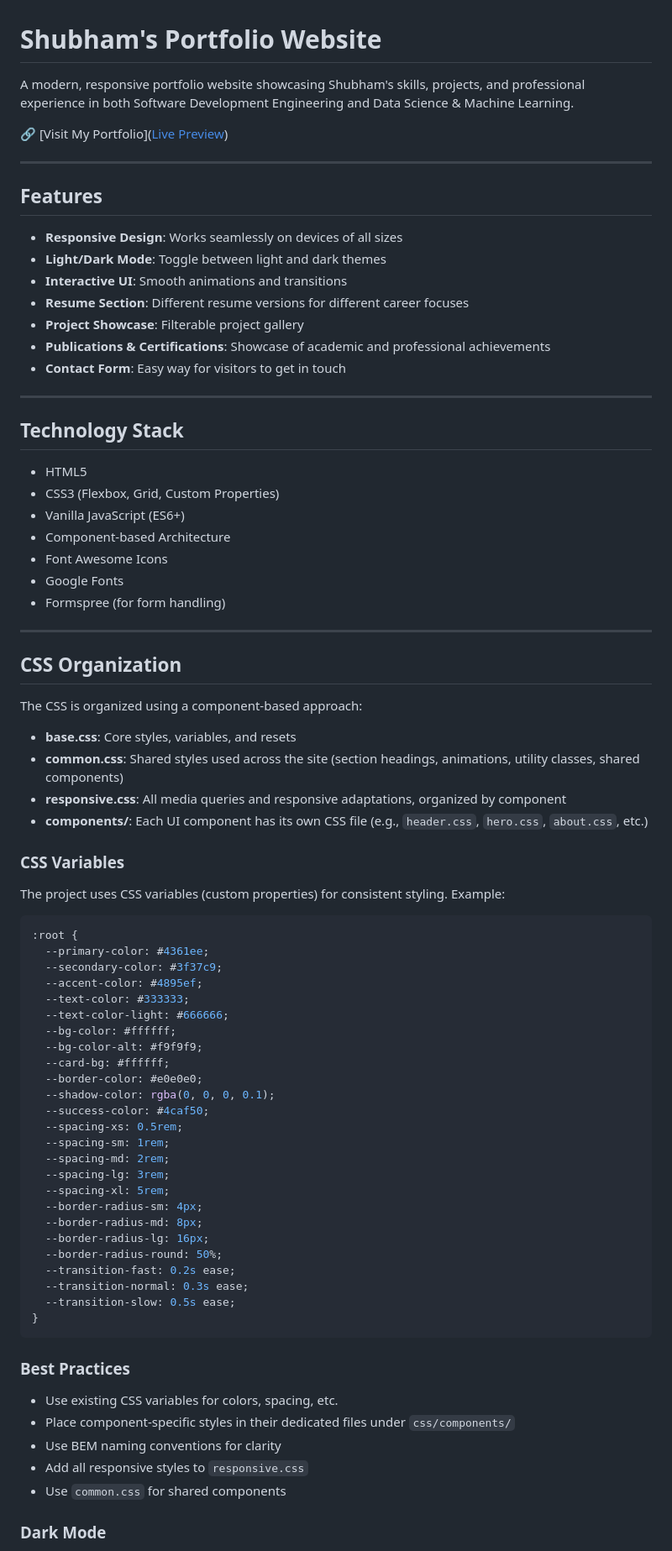
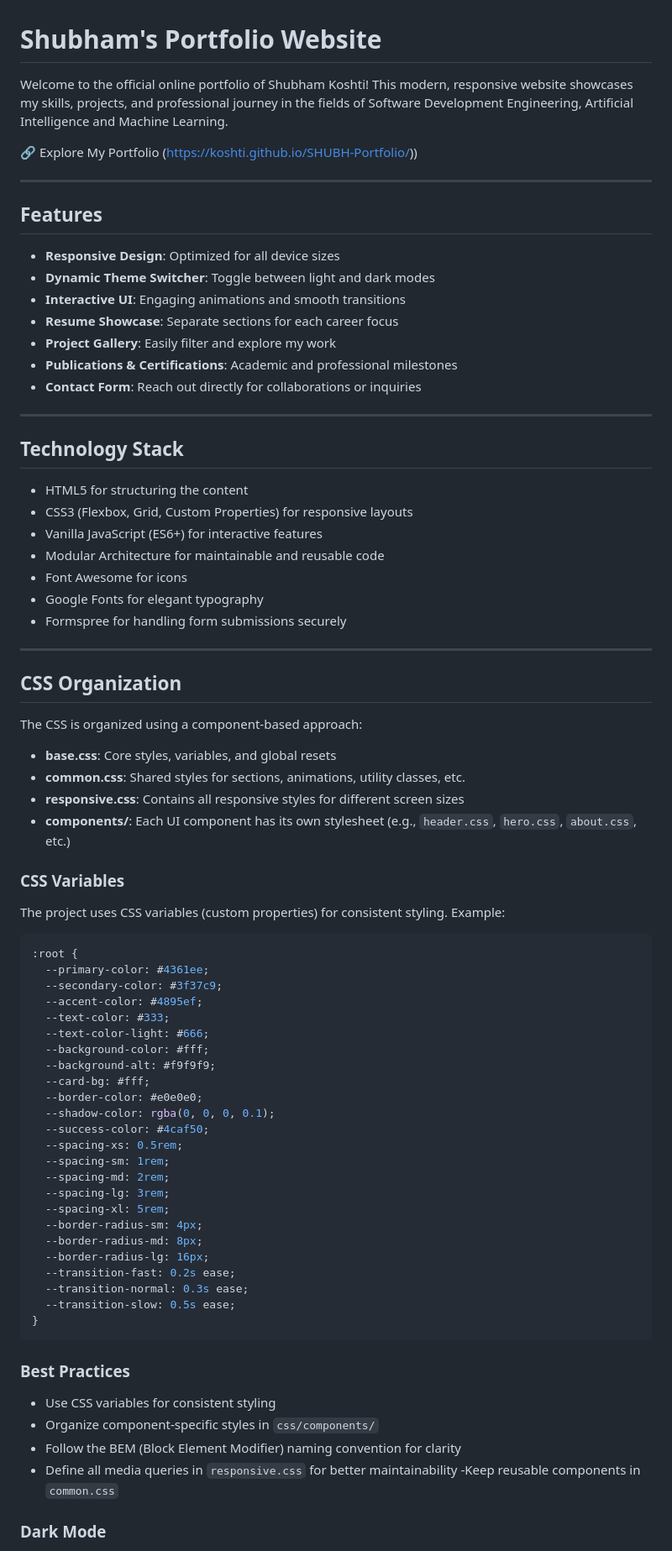
Before and after one commit to KOSHTI/SHUBH-Portfolio, a Markdown page: README.md, the part around one of its changes. Shown at 84% size. Rendered like a GitHub page.

```diff
--- a/README.md
+++ b/README.md
@@ -1,32 +1,32 @@
 # Shubham's Portfolio Website
 
-A modern, responsive portfolio website showcasing Shubham's skills, projects, and professional experience in both Software Development Engineering and Data Science & Machine Learning.
+Welcome to the official online portfolio of Shubham Koshti! This modern, responsive website showcases my skills, projects, and professional journey in the fields of Software Development Engineering, Artificial Intelligence and Machine Learning.
 
-🔗 [Visit My Portfolio]([Live Preview](https://koshti.github.io/SHUBH-Portfolio/))
+🔗 Explore My Portfolio (https://koshti.github.io/SHUBH-Portfolio/))
 
 ---
 
 ## Features
 
-- **Responsive Design**: Works seamlessly on devices of all sizes
-- **Light/Dark Mode**: Toggle between light and dark themes
-- **Interactive UI**: Smooth animations and transitions
-- **Resume Section**: Different resume versions for different career focuses
-- **Project Showcase**: Filterable project gallery
-- **Publications & Certifications**: Showcase of academic and professional achievements
-- **Contact Form**: Easy way for visitors to get in touch
+- **Responsive Design**: Optimized for all device sizes
+- **Dynamic Theme Switcher**: Toggle between light and dark modes
+- **Interactive UI**: Engaging animations and smooth transitions
+- **Resume Showcase**: Separate sections for each career focus
+- **Project Gallery**: Easily filter and explore my work
+- **Publications & Certifications**: Academic and professional milestones
+- **Contact Form**: Reach out directly for collaborations or inquiries
 
 ---
 
 ## Technology Stack
 
-- HTML5
-- CSS3 (Flexbox, Grid, Custom Properties)
-- Vanilla JavaScript (ES6+)
-- Component-based Architecture
-- Font Awesome Icons
-- Google Fonts
-- Formspree (for form handling)
+- HTML5 for structuring the content
+- CSS3 (Flexbox, Grid, Custom Properties) for responsive layouts
+- Vanilla JavaScript (ES6+) for interactive features
+- Modular Architecture for maintainable and reusable code
+- Font Awesome for icons
+- Google Fonts for elegant typography
+- Formspree for handling form submissions securely
 
 ---
 
@@ -34,10 +34,10 @@ A modern, responsive portfolio website showcasing Shubham's skills, projects, an
 
 The CSS is organized using a component-based approach:
 
-- **base.css**: Core styles, variables, and resets
-- **common.css**: Shared styles used across the site (section headings, animations, utility classes, shared components)
-- **responsive.css**: All media queries and responsive adaptations, organized by component
-- **components/**: Each UI component has its own CSS file (e.g., `header.css`, `hero.css`, `about.css`, etc.)
+- **base.css**: Core styles, variables, and global resets
+- **common.css**: Shared styles for sections, animations, utility classes, etc.
+- **responsive.css**: Contains all responsive styles for different screen sizes
+- **components/**: Each UI component has its own stylesheet (e.g., `header.css`, `hero.css`, `about.css`, etc.)
 
 ### CSS Variables
 
@@ -48,11 +48,11 @@ The project uses CSS variables (custom properties) for consistent styling. Examp
   --primary-color: #4361ee;
   --secondary-color: #3f37c9;
   --accent-color: #4895ef;
-  --text-color: #333333;
-  --text-color-light: #666666;
-  --bg-color: #ffffff;
-  --bg-color-alt: #f9f9f9;
-  --card-bg: #ffffff;
+  --text-color: #333;
+  --text-color-light: #666;
+  --background-color: #fff;
+  --background-alt: #f9f9f9;
+  --card-bg: #fff;
   --border-color: #e0e0e0;
   --shadow-color: rgba(0, 0, 0, 0.1);
   --success-color: #4caf50;
@@ -64,7 +64,6 @@ The project uses CSS variables (custom properties) for consistent styling. Examp
   --border-radius-sm: 4px;
   --border-radius-md: 8px;
   --border-radius-lg: 16px;
-  --border-radius-round: 50%;
   --transition-fast: 0.2s ease;
   --transition-normal: 0.3s ease;
   --transition-slow: 0.5s ease;
@@ -73,11 +72,11 @@ The project uses CSS variables (custom properties) for consistent styling. Examp
 
 ### Best Practices
 
-- Use existing CSS variables for colors, spacing, etc.
-- Place component-specific styles in their dedicated files under `css/components/`
-- Use BEM naming conventions for clarity
-- Add all responsive styles to `responsive.css`
-- Use `common.css` for shared components
+- Use CSS variables for consistent styling
+- Organize component-specific styles in `css/components/`
+- Follow the BEM (Block Element Modifier) naming convention for clarity
+- Define all media queries in `responsive.css` for better maintainability
+-Keep reusable components in `common.css`
 
 ### Dark Mode
 
```
Also changed, not shown: other parts of README.md (+12 -11 lines).
